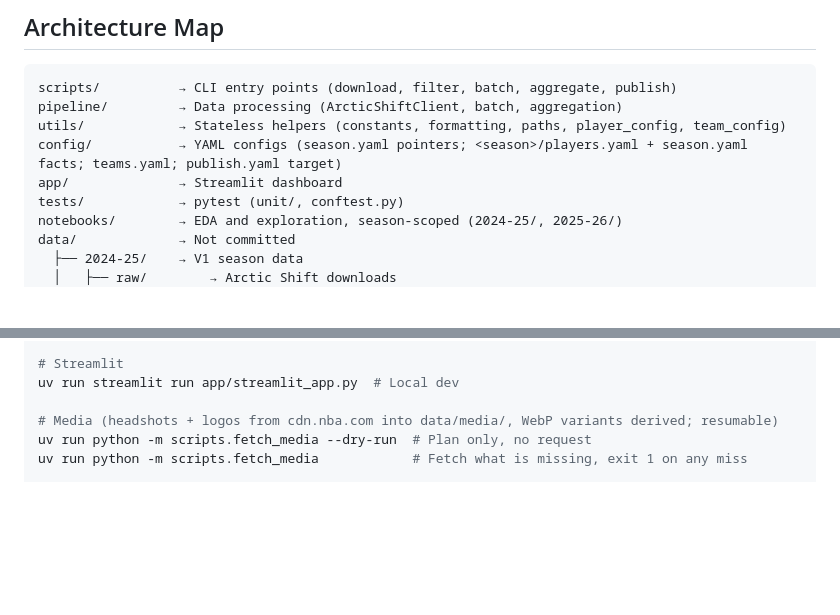
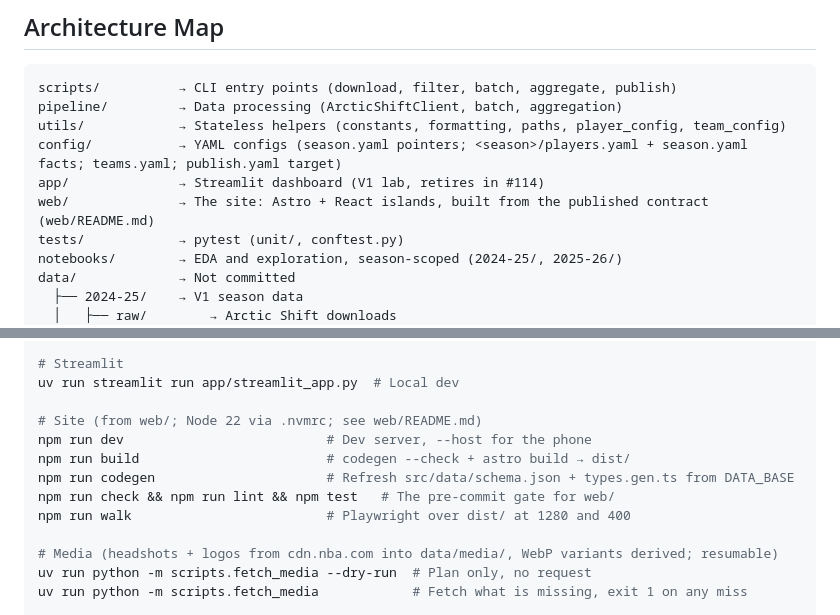
Before and after one commit to oluobiri/nba-hate-tracker, a Markdown page: .claude/CLAUDE.md, 2 parts joined by grey strips. Rendered like a GitHub page; blank space fills up the shorter version.

```diff
--- a/.claude/CLAUDE.md
+++ b/.claude/CLAUDE.md
@@ -12,7 +12,8 @@ scripts/          → CLI entry points (download, filter, batch, aggregate, publ
 pipeline/         → Data processing (ArcticShiftClient, batch, aggregation)
 utils/            → Stateless helpers (constants, formatting, paths, player_config, team_config)
 config/           → YAML configs (season.yaml pointers; <season>/players.yaml + season.yaml facts; teams.yaml; publish.yaml target)
-app/              → Streamlit dashboard
+app/              → Streamlit dashboard (V1 lab, retires in #114)
+web/              → The site: Astro + React islands, built from the published contract (web/README.md)
 tests/            → pytest (unit/, conftest.py)
 notebooks/        → EDA and exploration, season-scoped (2024-25/, 2025-26/)
 data/             → Not committed
@@ -47,6 +48,13 @@ uv run ruff format .                 # Format
 
 # Streamlit
 uv run streamlit run app/streamlit_app.py  # Local dev
+
+# Site (from web/; Node 22 via .nvmrc; see web/README.md)
+npm run dev                          # Dev server, --host for the phone
+npm run build                        # codegen --check + astro build → dist/
+npm run codegen                      # Refresh src/data/schema.json + types.gen.ts from DATA_BASE
+npm run check && npm run lint && npm test   # The pre-commit gate for web/
+npm run walk                         # Playwright over dist/ at 1280 and 400
 
 # Media (headshots + logos from cdn.nba.com into data/media/, WebP variants derived; resumable)
 uv run python -m scripts.fetch_media --dry-run  # Plan only, no request
```
Also changed, not shown: web/README.md (added, +52 -0 lines).
